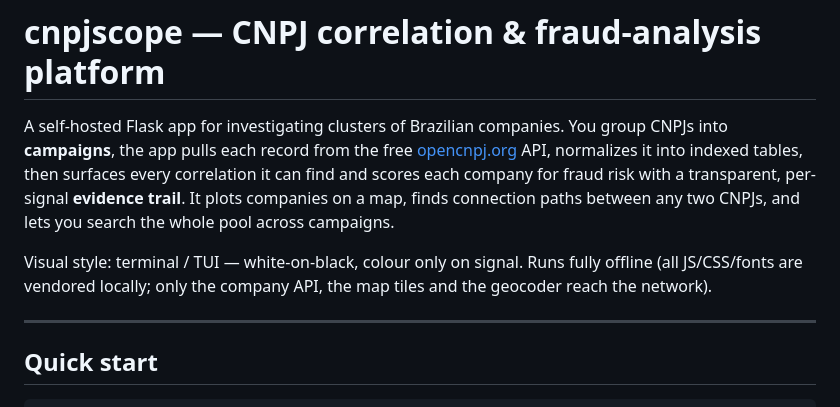
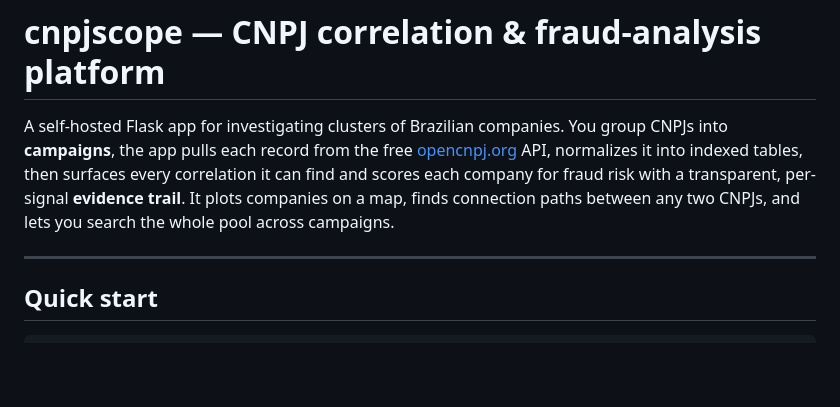
Before and after one commit to rf-peixoto/cnpj_investigation, a Markdown page: README.md, the part around the change. Rendered like a GitHub page; blank space fills up the shorter version.

```diff
--- a/README.md
+++ b/README.md
@@ -7,10 +7,6 @@ then surfaces every correlation it can find and scores each company for fraud
 risk with a transparent, per-signal **evidence trail**. It plots companies on a
 map, finds connection paths between any two CNPJs, and lets you search the whole
 pool across campaigns.
-
-Visual style: terminal / TUI — white-on-black, colour only on signal. Runs fully
-offline (all JS/CSS/fonts are vendored locally; only the company API, the map
-tiles and the geocoder reach the network).
 
 ---
 
```
